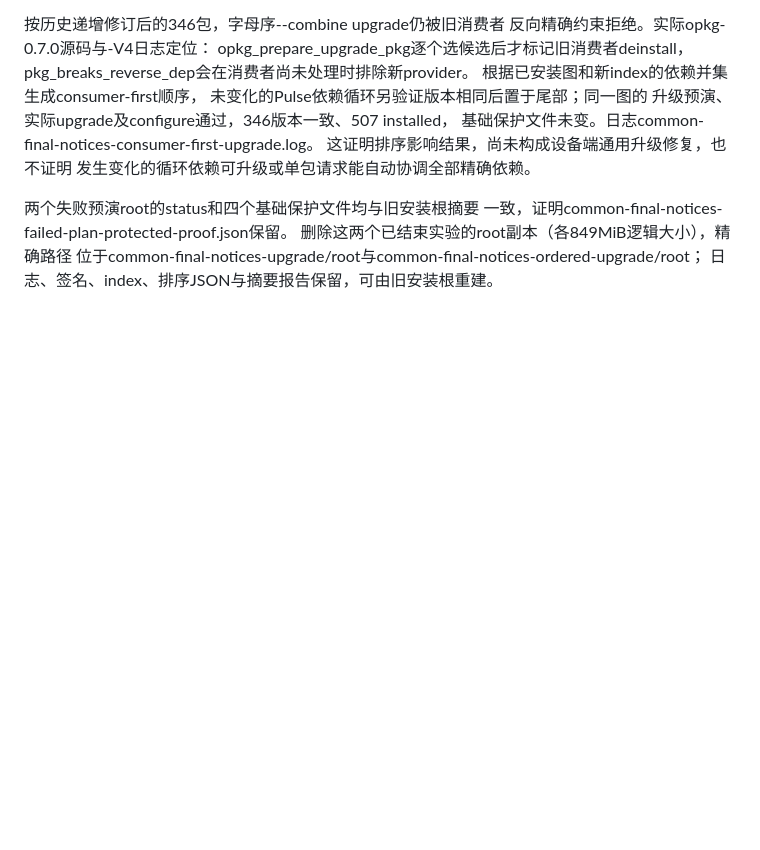
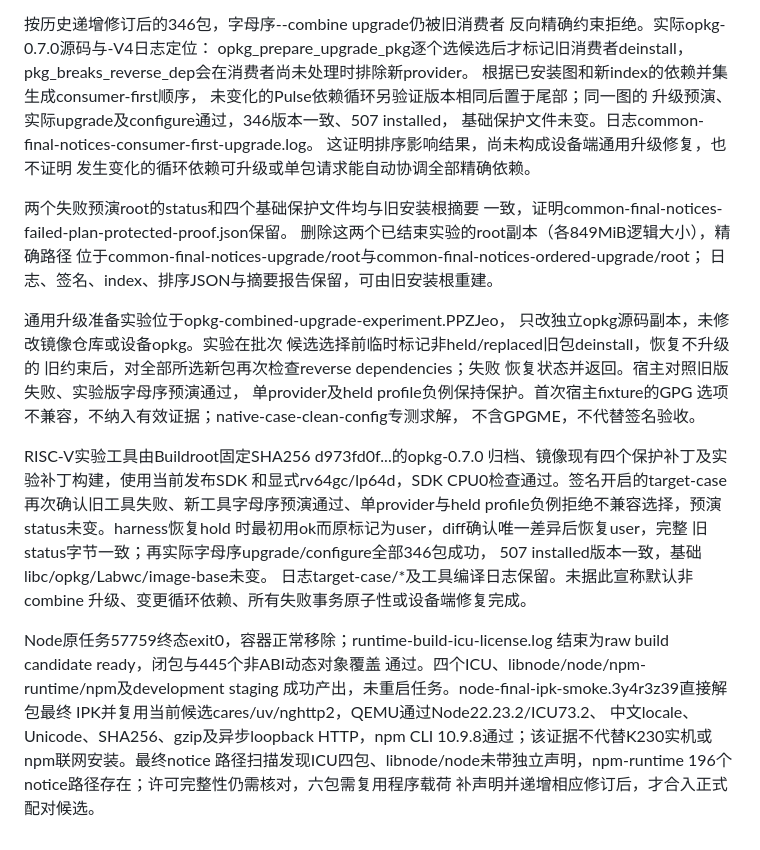
Before and after one commit to vicliu624/embedded-opkg-feed, a Markdown page: docs/AI_COMMON_LIBRARY_ACCEPTANCE.zh-CN.md, the part around the change. Rendered like a GitHub page; blank space fills up the shorter version.

Commit message:
Record signed target upgrade experiment and completed Node source build

```diff
--- a/docs/AI_COMMON_LIBRARY_ACCEPTANCE.zh-CN.md
+++ b/docs/AI_COMMON_LIBRARY_ACCEPTANCE.zh-CN.md
@@ -1333,3 +1333,34 @@ pkg_breaks_reverse_dep会在消费者尚未处理时排除新provider。
 删除这两个已结束实验的root副本（各849MiB逻辑大小），精确路径
 位于common-final-notices-upgrade/root与common-final-notices-ordered-upgrade/root；
 日志、签名、index、排序JSON与摘要报告保留，可由旧安装根重建。
+
+通用升级准备实验位于opkg-combined-upgrade-experiment.PPZJeo，
+只改独立opkg源码副本，未修改镜像仓库或设备opkg。实验在批次
+候选选择前临时标记非held/replaced旧包deinstall，恢复不升级的
+旧约束后，对全部所选新包再次检查reverse dependencies；失败
+恢复状态并返回。宿主对照旧版失败、实验版字母序预演通过，
+单provider及held profile负例保持保护。首次宿主fixture的GPG
+选项不兼容，不纳入有效证据；native-case-clean-config专测求解，
+不含GPGME，不代替签名验收。
+
+RISC-V实验工具由Buildroot固定SHA256 d973fd0f...的opkg-0.7.0
+归档、镜像现有四个保护补丁及实验补丁构建，使用当前发布SDK
+和显式rv64gc/lp64d，SDK CPU0检查通过。签名开启的target-case
+再次确认旧工具失败、新工具字母序预演通过、单provider与held
+profile负例拒绝不兼容选择，预演status未变。harness恢复hold
+时最初用ok而原标记为user，diff确认唯一差异后恢复user，完整
+旧status字节一致；再实际字母序upgrade/configure全部346包成功，
+507 installed版本一致，基础libc/opkg/Labwc/image-base未变。
+日志target-case/*及工具编译日志保留。未据此宣称默认非combine
+升级、变更循环依赖、所有失败事务原子性或设备端修复完成。
+
+Node原任务57759终态exit0，容器正常移除；runtime-build-icu-license.log
+结束为raw build candidate ready，闭包与445个非ABI动态对象覆盖
+通过。四个ICU、libnode/node/npm-runtime/npm及development staging
+成功产出，未重启任务。node-final-ipk-smoke.3y4r3z39直接解包最终
+IPK并复用当前候选cares/uv/nghttp2，QEMU通过Node22.23.2/ICU73.2、
+中文locale、Unicode、SHA256、gzip及异步loopback HTTP，npm CLI
+10.9.8通过；该证据不代替K230实机或npm联网安装。最终notice
+路径扫描发现ICU四包、libnode/node未带独立声明，npm-runtime
+196个notice路径存在；许可完整性仍需核对，六包需复用程序载荷
+补声明并递增相应修订后，才合入正式配对候选。
```
